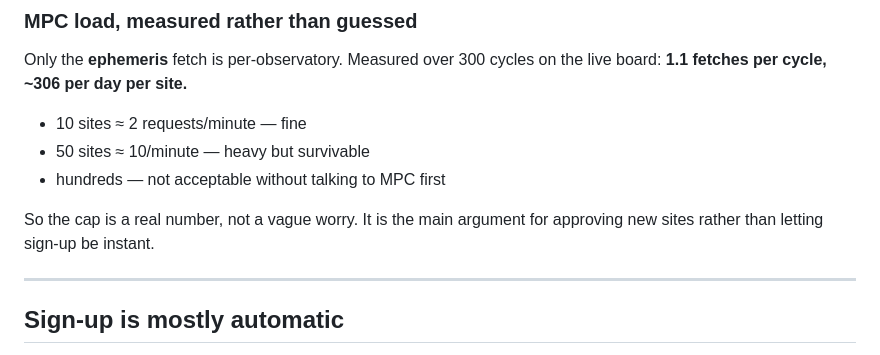
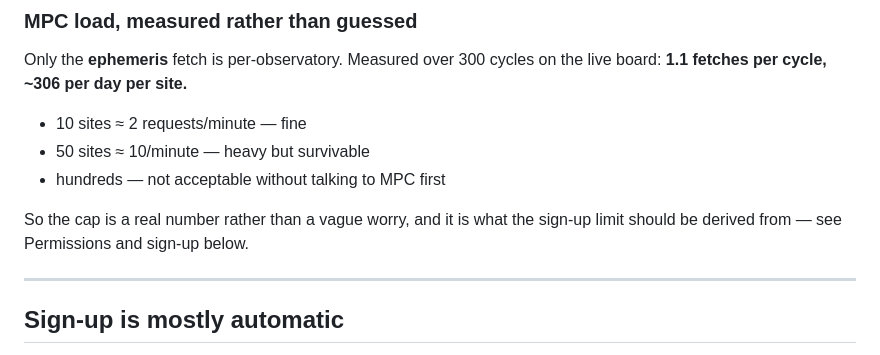
Before and after one commit to devanshi-s04/whichNEO, a Markdown page: multisite.md, the part around the change. Rendered like a GitHub page.

Commit message:
multisite.md: drop a line arguing for approval, which was decided against
Written before the sign-up decision and left contradicting it two sections
later. The MPC numbers are the input to the cap, not an argument for a human
gate.

Co-Authored-By: Claude Opus 5 <noreply@anthropic.com>
Claude-Session: https://claude.ai/code/session_01TvN3jkYQCAouBwonAdPAMW

```diff
--- a/multisite.md
+++ b/multisite.md
@@ -78,8 +78,8 @@ the live board: **1.1 fetches per cycle, ~306 per day per site.**
 - 50 sites ≈ 10/minute — heavy but survivable
 - hundreds — not acceptable without talking to MPC first
 
-So the cap is a real number, not a vague worry. It is the main argument for
-approving new sites rather than letting sign-up be instant.
+So the cap is a real number rather than a vague worry, and it is what the
+sign-up limit should be derived from — see Permissions and sign-up below.
 
 ---
 
```
